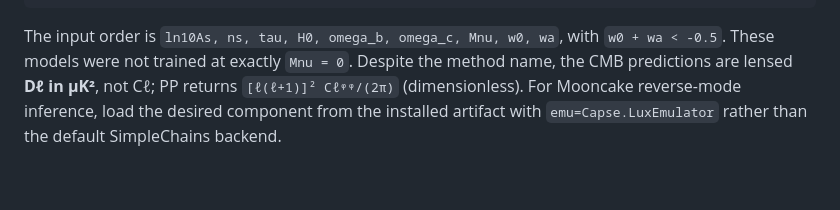
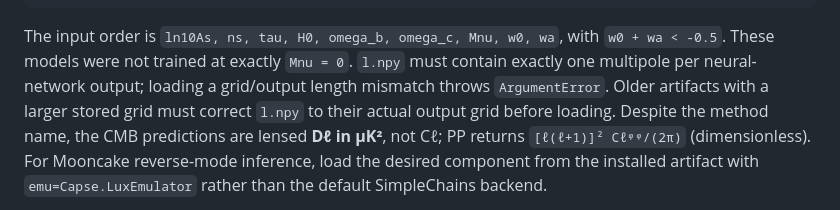
Before and after one commit to CosmologicalEmulators/Capse.jl, a Markdown page: README.md, the part around the change. Drawn GitHub-style; blank space fills up the shorter version.

```diff
--- a/README.md
+++ b/README.md
@@ -74,6 +74,9 @@ Dℓ_TT = Capse.get_Cℓ(params, tt)
 
 The input order is `ln10As, ns, tau, H0, omega_b, omega_c, Mnu, w0, wa`, with
 `w0 + wa < -0.5`. These models were not trained at exactly `Mnu = 0`.
+`l.npy` must contain exactly one multipole per neural-network output; loading a
+grid/output length mismatch throws `ArgumentError`. Older artifacts with a
+larger stored grid must correct `l.npy` to their actual output grid before loading.
 Despite the method name, the CMB predictions are lensed **Dℓ in μK²**, not Cℓ;
 PP returns `[ℓ(ℓ+1)]² Cℓᵠᵠ/(2π)` (dimensionless). For Mooncake reverse-mode
 inference, load the desired component from the installed artifact with
```
Also changed, not shown: docs/src/index.md (+3 -0 lines).
